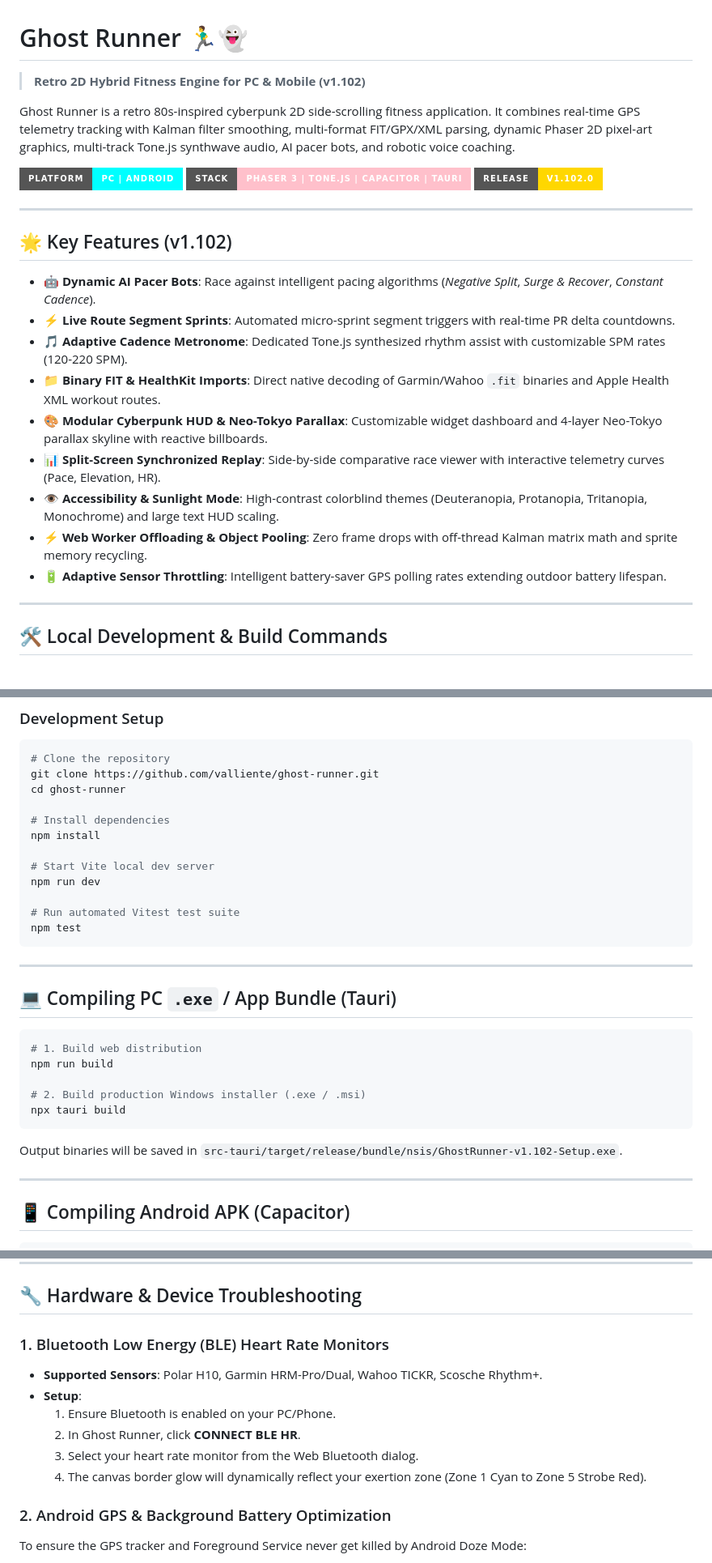
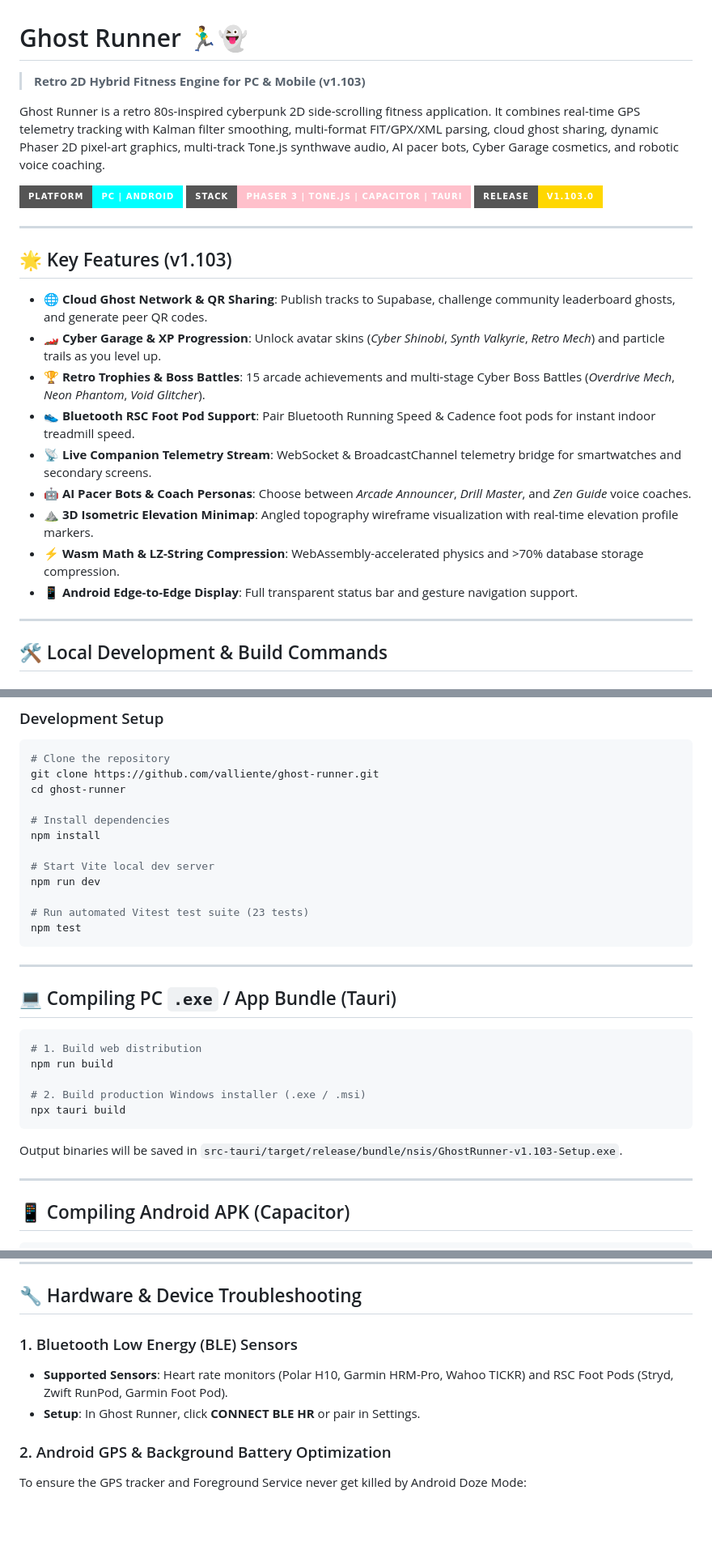
Before and after one commit to valliente/ghost-runner, a Markdown page: README.md, 3 parts joined by grey strips. Shown at 81% size. GitHub-like rendering; badges without logos; blank space fills up the shorter version.

Commit message:
docs(release): compile v1.103 changelog, architecture diagrams, and user guide

````diff
--- a/README.md
+++ b/README.md
@@ -1,26 +1,26 @@
 # Ghost Runner 🏃‍♂️👻
 
-> **Retro 2D Hybrid Fitness Engine for PC & Mobile (v1.102)**
+> **Retro 2D Hybrid Fitness Engine for PC & Mobile (v1.103)**
 
-Ghost Runner is a retro 80s-inspired cyberpunk 2D side-scrolling fitness application. It combines real-time GPS telemetry tracking with Kalman filter smoothing, multi-format FIT/GPX/XML parsing, dynamic Phaser 2D pixel-art graphics, multi-track Tone.js synthwave audio, AI pacer bots, and robotic voice coaching.
+Ghost Runner is a retro 80s-inspired cyberpunk 2D side-scrolling fitness application. It combines real-time GPS telemetry tracking with Kalman filter smoothing, multi-format FIT/GPX/XML parsing, cloud ghost sharing, dynamic Phaser 2D pixel-art graphics, multi-track Tone.js synthwave audio, AI pacer bots, Cyber Garage cosmetics, and robotic voice coaching.
 
 ![Ghost Runner Overview](https://img.shields.io/badge/Platform-PC%20%7C%20Android-cyan?style=for-the-badge)
 ![Tech Stack](https://img.shields.io/badge/Stack-Phaser%203%20%7C%20Tone.js%20%7C%20Capacitor%20%7C%20Tauri-pink?style=for-the-badge)
-![Version](https://img.shields.io/badge/Release-v1.102.0-gold?style=for-the-badge)
+![Version](https://img.shields.io/badge/Release-v1.103.0-gold?style=for-the-badge)
 
 ---
 
-## 🌟 Key Features (v1.102)
+## 🌟 Key Features (v1.103)
 
-- 🤖 **Dynamic AI Pacer Bots**: Race against intelligent pacing algorithms (*Negative Split*, *Surge & Recover*, *Constant Cadence*).
-- ⚡ **Live Route Segment Sprints**: Automated micro-sprint segment triggers with real-time PR delta countdowns.
-- 🎵 **Adaptive Cadence Metronome**: Dedicated Tone.js synthesized rhythm assist with customizable SPM rates (120-220 SPM).
-- 📁 **Binary FIT & HealthKit Imports**: Direct native decoding of Garmin/Wahoo `.fit` binaries and Apple Health XML workout routes.
-- 🎨 **Modular Cyberpunk HUD & Neo-Tokyo Parallax**: Customizable widget dashboard and 4-layer Neo-Tokyo parallax skyline with reactive billboards.
-- 📊 **Split-Screen Synchronized Replay**: Side-by-side comparative race viewer with interactive telemetry curves (Pace, Elevation, HR).
-- 👁️ **Accessibility & Sunlight Mode**: High-contrast colorblind themes (Deuteranopia, Protanopia, Tritanopia, Monochrome) and large text HUD scaling.
-- ⚡ **Web Worker Offloading & Object Pooling**: Zero frame drops with off-thread Kalman matrix math and sprite memory recycling.
-- 🔋 **Adaptive Sensor Throttling**: Intelligent battery-saver GPS polling rates extending outdoor battery lifespan.
+- 🌐 **Cloud Ghost Network & QR Sharing**: Publish tracks to Supabase, challenge community leaderboard ghosts, and generate peer QR codes.
+- 🏎️ **Cyber Garage & XP Progression**: Unlock avatar skins (*Cyber Shinobi*, *Synth Valkyrie*, *Retro Mech*) and particle trails as you level up.
+- 🏆 **Retro Trophies & Boss Battles**: 15 arcade achievements and multi-stage Cyber Boss Battles (*Overdrive Mech*, *Neon Phantom*, *Void Glitcher*).
+- 👟 **Bluetooth RSC Foot Pod Support**: Pair Bluetooth Running Speed & Cadence foot pods for instant indoor treadmill speed.
+- 📡 **Live Companion Telemetry Stream**: WebSocket & BroadcastChannel telemetry bridge for smartwatches and secondary screens.
+- 🤖 **AI Pacer Bots & Coach Personas**: Choose between *Arcade Announcer*, *Drill Master*, and *Zen Guide* voice coaches.
+- ⛰️ **3D Isometric Elevation Minimap**: Angled topography wireframe visualization with real-time elevation profile markers.
+- ⚡ **Wasm Math & LZ-String Compression**: WebAssembly-accelerated physics and >70% database storage compression.
+- 📱 **Android Edge-to-Edge Display**: Full transparent status bar and gesture navigation support.
 
 ---
 
@@ -43,7 +43,7 @@ npm install
 # Start Vite local dev server
 npm run dev
 
-# Run automated Vitest test suite
+# Run automated Vitest test suite (23 tests)
 npm test
 ```
 
@@ -58,7 +58,7 @@ npm run build
 # 2. Build production Windows installer (.exe / .msi)
 npx tauri build
 ```
-Output binaries will be saved in `src-tauri/target/release/bundle/nsis/GhostRunner-v1.102-Setup.exe`.
+Output binaries will be saved in `src-tauri/target/release/bundle/nsis/GhostRunner-v1.103-Setup.exe`.
 
 ---
 
@@ -80,13 +80,9 @@ Output APK is located at `android/app/build/outputs/apk/release/app-release-unsi
 
 ## 🔧 Hardware & Device Troubleshooting
 
-### 1. Bluetooth Low Energy (BLE) Heart Rate Monitors
-- **Supported Sensors**: Polar H10, Garmin HRM-Pro/Dual, Wahoo TICKR, Scosche Rhythm+.
-- **Setup**:
-  1. Ensure Bluetooth is enabled on your PC/Phone.
-  2. In Ghost Runner, click **CONNECT BLE HR**.
-  3. Select your heart rate monitor from the Web Bluetooth dialog.
-  4. The canvas border glow will dynamically reflect your exertion zone (Zone 1 Cyan to Zone 5 Strobe Red).
+### 1. Bluetooth Low Energy (BLE) Sensors
+- **Supported Sensors**: Heart rate monitors (Polar H10, Garmin HRM-Pro, Wahoo TICKR) and RSC Foot Pods (Stryd, Zwift RunPod, Garmin Foot Pod).
+- **Setup**: In Ghost Runner, click **CONNECT BLE HR** or pair in Settings.
 
 ### 2. Android GPS & Background Battery Optimization
 To ensure the GPS tracker and Foreground Service never get killed by Android Doze Mode:
````
Also changed, not shown: CHANGELOG.md (+41 -39 lines).
